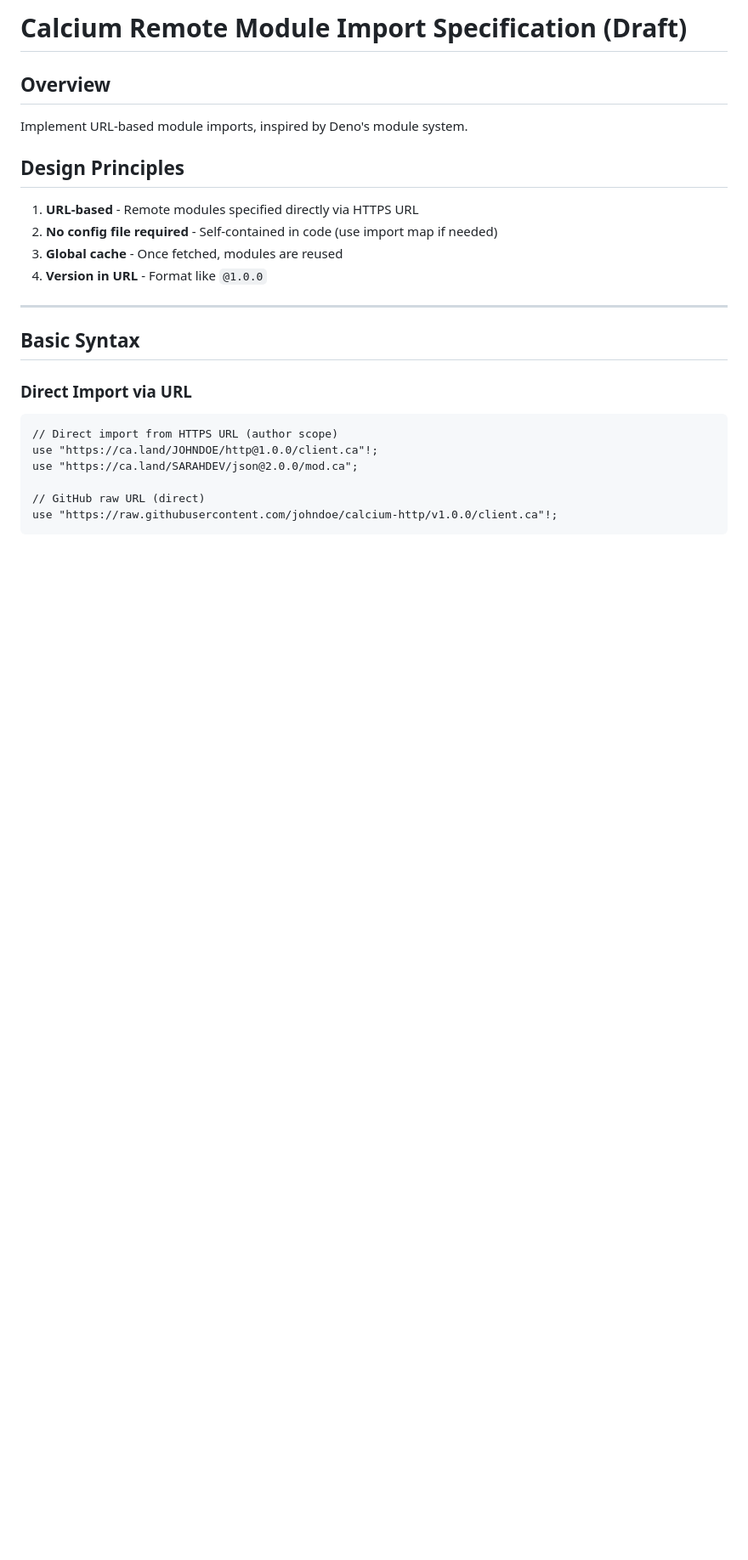
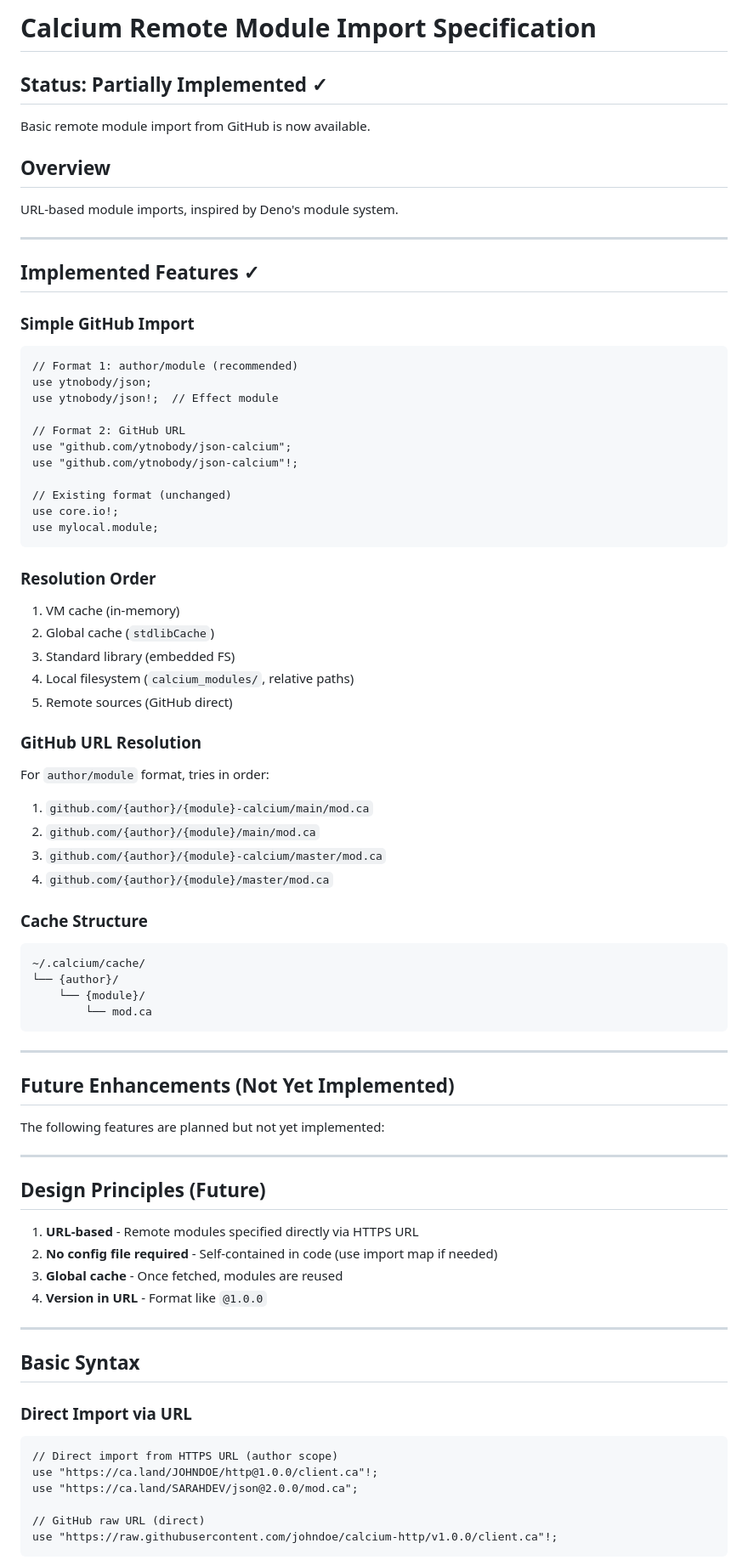
Before and after one commit to ytnobody/calcium-lang, a Markdown page: specs/module-import-spec.md, the part around the change. Shown at 85% size. GitHub-like rendering; blank space fills up the shorter version.

````diff
--- a/specs/module-import-spec.md
+++ b/specs/module-import-spec.md
@@ -1,10 +1,67 @@
-# Calcium Remote Module Import Specification (Draft)
+# Calcium Remote Module Import Specification
+
+## Status: Partially Implemented ✓
+
+Basic remote module import from GitHub is now available.
 
 ## Overview
 
-Implement URL-based module imports, inspired by Deno's module system.
+URL-based module imports, inspired by Deno's module system.
 
-## Design Principles
+---
+
+## Implemented Features ✓
+
+### Simple GitHub Import
+
+```calcium
+// Format 1: author/module (recommended)
+use ytnobody/json;
+use ytnobody/json!;  // Effect module
+
+// Format 2: GitHub URL
+use "github.com/ytnobody/json-calcium";
+use "github.com/ytnobody/json-calcium"!;
+
+// Existing format (unchanged)
+use core.io!;
+use mylocal.module;
+```
+
+### Resolution Order
+
+1. VM cache (in-memory)
+2. Global cache (`stdlibCache`)
+3. Standard library (embedded FS)
+4. Local filesystem (`calcium_modules/`, relative paths)
+5. Remote sources (GitHub direct)
+
+### GitHub URL Resolution
+
+For `author/module` format, tries in order:
+1. `github.com/{author}/{module}-calcium/main/mod.ca`
+2. `github.com/{author}/{module}/main/mod.ca`
+3. `github.com/{author}/{module}-calcium/master/mod.ca`
+4. `github.com/{author}/{module}/master/mod.ca`
+
+### Cache Structure
+
+```
+~/.calcium/cache/
+└── {author}/
+    └── {module}/
+        └── mod.ca
+```
+
+---
+
+## Future Enhancements (Not Yet Implemented)
+
+The following features are planned but not yet implemented:
+
+---
+
+## Design Principles (Future)
 
 1. **URL-based** - Remote modules specified directly via HTTPS URL
 2. **No config file required** - Self-contained in code (use import map if needed)
````
Also changed, not shown: README.md (+16 -1 lines), reference-manual.md (+44 -0 lines).
